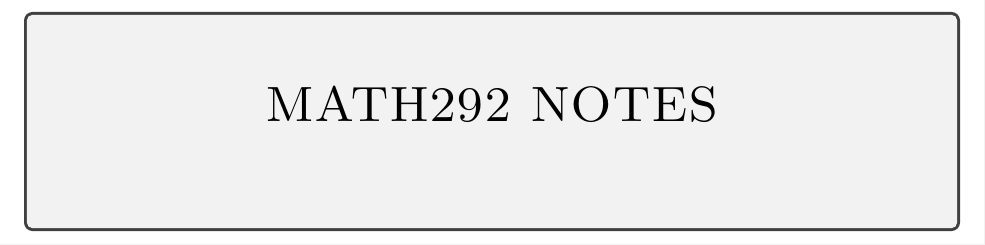
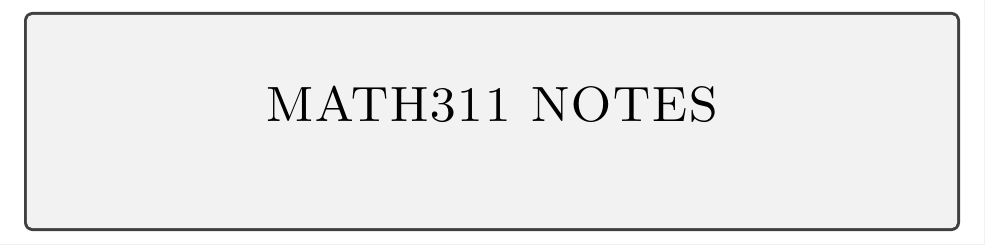
Before and after one commit to jeevanshah07/MATH311, a LaTeX problem sheet (notes/main.tex): part of page 1 of 8, cut so that both start at the same text. Compiled offline with pdfLaTeX.

```diff
--- a/notes/main.tex
+++ b/notes/main.tex
@@ -6,7 +6,7 @@
     \pagestyle{headandfoot}
     \runningheadrule
     \firstpageheader{}{}{}
-    \runningheader{MATH250}{Linear Algebra}{Shtelen}
+    \runningheader{MATH311}{Intro Real Analysis}{Rong}
     \firstpagefooter{}{}{}
     \runningfooter{}{\thepage}{}
 
@@ -15,7 +15,7 @@
             \begin{center}
                 \hspace{0pt}
                 \vfill
-                \fontsize{45}{45}\scshape MATH292 NOTES
+                \fontsize{45}{45}\scshape MATH311 NOTES
                 \vfill
                 \hspace{0pt}
             \end{center}
```
Also changed, not shown: notes/main.pdf.
